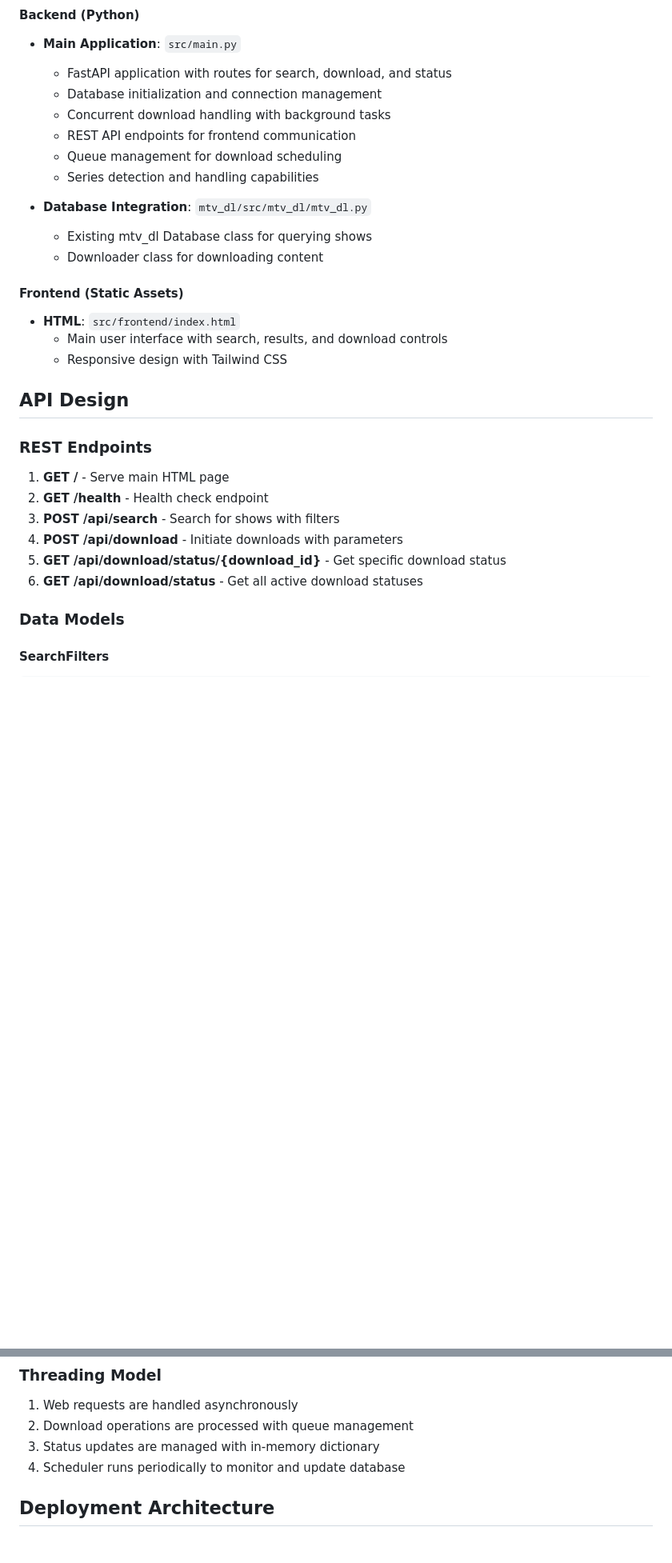
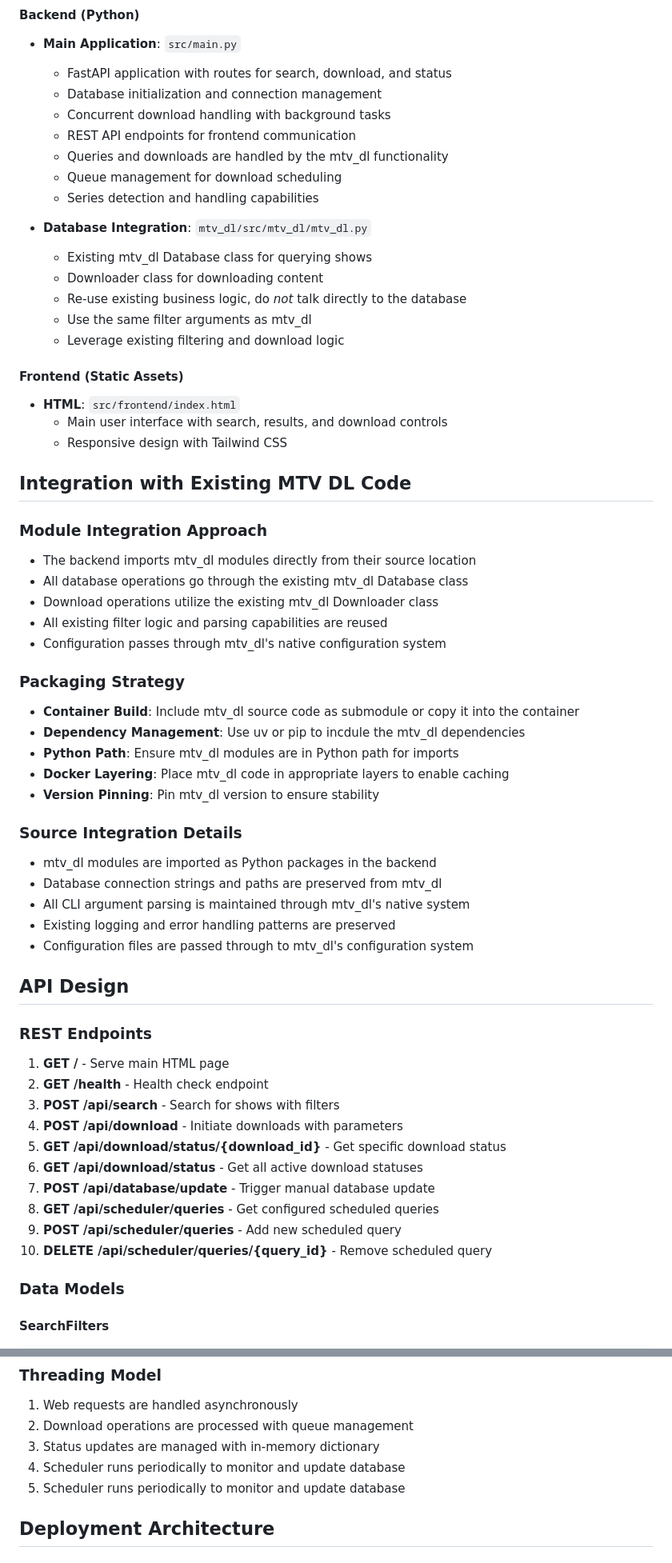
Before and after one commit to ChristianKuehnel/mtv_dl_web, a Markdown page: @spec/sw_architecture.md, 2 parts joined by grey strips. Shown at 80% size. Rendered like a GitHub page; blank space fills up the shorter version.

```diff
--- a/@spec/sw_architecture.md
+++ b/@spec/sw_architecture.md
@@ -32,17 +31,44 @@ This document describes the software architecture for a lightweight web interfac
   - Database initialization and connection management
   - Concurrent download handling with background tasks
   - REST API endpoints for frontend communication
+  - Queries and downloads are handled by the mtv_dl functionality
   - Queue management for download scheduling
   - Series detection and handling capabilities
 
 - **Database Integration**: `mtv_dl/src/mtv_dl/mtv_dl.py`
   - Existing mtv_dl Database class for querying shows
   - Downloader class for downloading content
+  - Re-use existing business logic, do *not* talk directly to the database
+  - Use the same filter arguments as mtv_dl
+  - Leverage existing filtering and download logic
 
 #### Frontend (Static Assets)
 - **HTML**: `src/frontend/index.html`
   - Main user interface with search, results, and download controls
   - Responsive design with Tailwind CSS
+
+## Integration with Existing MTV DL Code
+
+### Module Integration Approach
+- The backend imports mtv_dl modules directly from their source location
+- All database operations go through the existing mtv_dl Database class
+- Download operations utilize the existing mtv_dl Downloader class
+- All existing filter logic and parsing capabilities are reused
+- Configuration passes through mtv_dl's native configuration system
+
+### Packaging Strategy
+- **Container Build**: Include mtv_dl source code as submodule or copy it into the container
+- **Dependency Management**: Use uv or pip to incdule the mtv_dl dependencies
+- **Python Path**: Ensure mtv_dl modules are in Python path for imports
+- **Docker Layering**: Place mtv_dl code in appropriate layers to enable caching
+- **Version Pinning**: Pin mtv_dl version to ensure stability
+
+### Source Integration Details
+- mtv_dl modules are imported as Python packages in the backend
+- Database connection strings and paths are preserved from mtv_dl
+- All CLI argument parsing is maintained through mtv_dl's native system
+- Existing logging and error handling patterns are preserved
+- Configuration files are passed through to mtv_dl's configuration system
 
 ## API Design
 
@@ -54,6 +80,10 @@ This document describes the software architecture for a lightweight web interfac
 4. **POST /api/download** - Initiate downloads with parameters
 5. **GET /api/download/status/{download_id}** - Get specific download status
 6. **GET /api/download/status** - Get all active download statuses
+7. **POST /api/database/update** - Trigger manual database update
+8. **GET /api/scheduler/queries** - Get configured scheduled queries
+9. **POST /api/scheduler/queries** - Add new scheduled query
+10. **DELETE /api/scheduler/queries/{query_id}** - Remove scheduled query
 
 ### Data Models
 
@@ -116,6 +158,7 @@ This document describes the software architecture for a lightweight web interfac
 1. Web requests are handled asynchronously
 2. Download operations are processed with queue management
 3. Status updates are managed with in-memory dictionary
+4. Scheduler runs periodically to monitor and update database
 4. Scheduler runs periodically to monitor and update database
 
 ## Deployment Architecture
```
Also changed, not shown: other parts of @spec/sw_architecture.md (+14 -3 lines), AGENTS.md (added, +176 -0 lines), spec/implementation_plan.md (added, +127 -0 lines).
